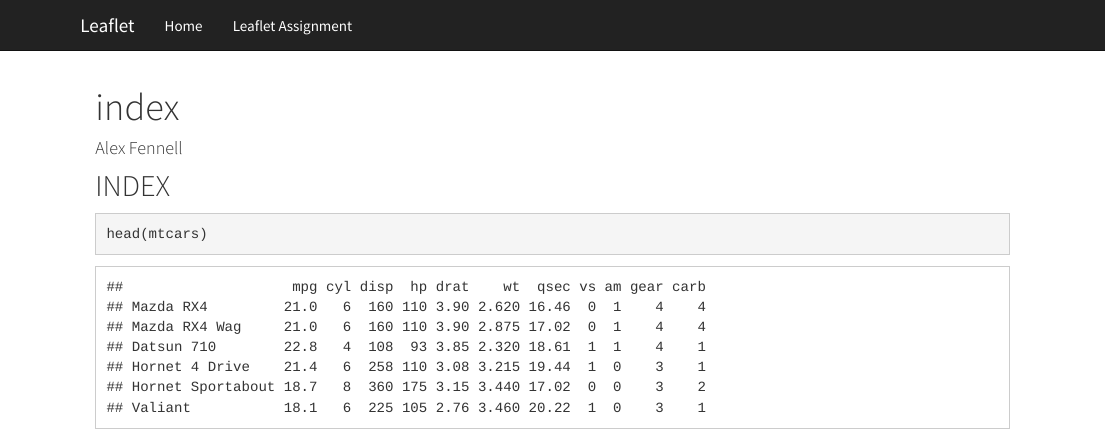
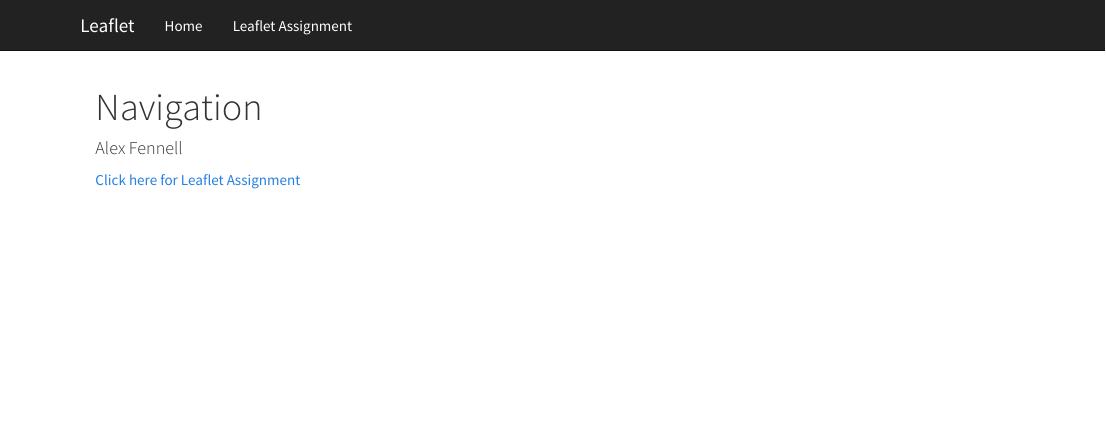
Before and after one commit to afenne4/Leaflet-Assignment, an R Markdown document (index.Rmd): the page in a window 1100 px wide, from its top. Rendered offline with R 4.5, knitr and Pandoc, with nearby package versions.

Commit message:
updated index to include link to leaflet assignment

````diff
--- a/index.Rmd
+++ b/index.Rmd
@@ -1,12 +1,8 @@
 ---
-title: "index"
+title: "Navigation"
 author: "Alex Fennell"
 output: html_document
 ---
 
 
-## INDEX
-
-```{r}
-head(mtcars)
-```
+[Click here for Leaflet Assignment](https://afenne4.github.io/Leaflet-Assignment/Leaflet_Project.html)
````
